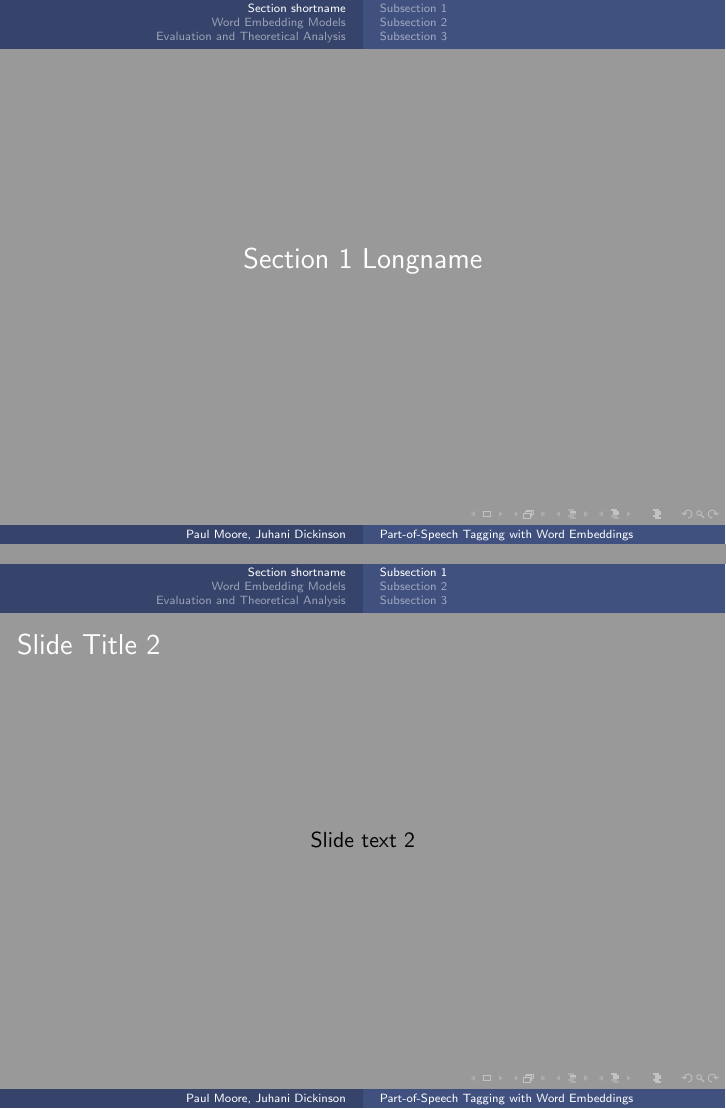
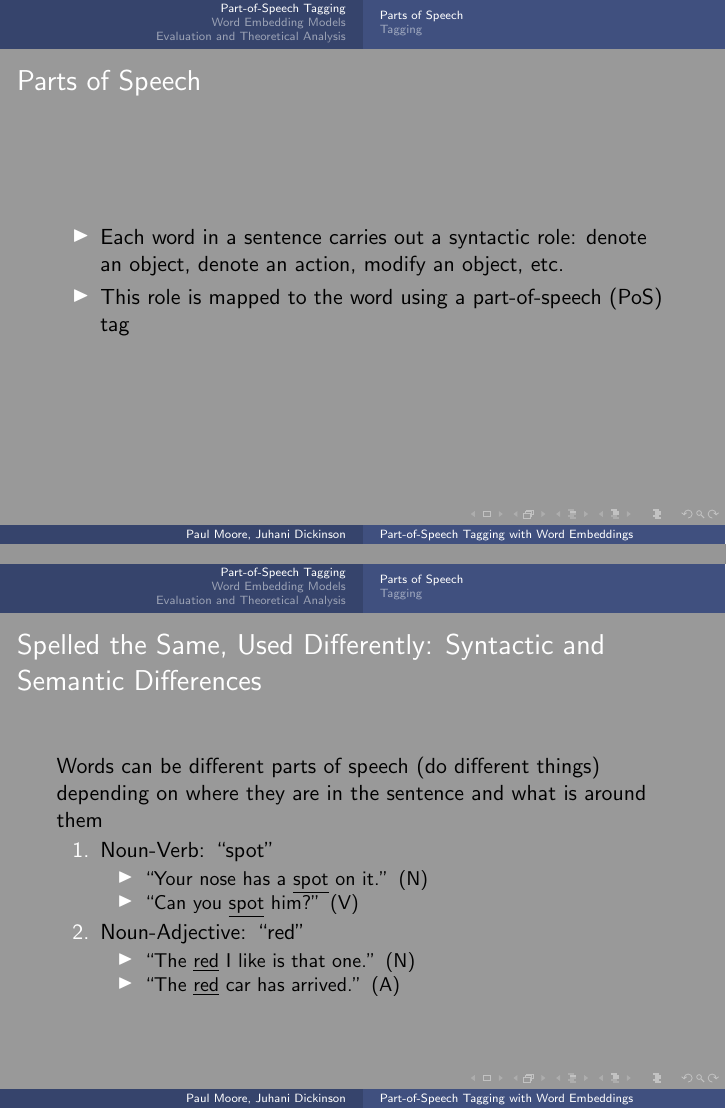
Before and after one commit to DNAPrototypeX/POS-Tagging-With-Word-Embeddings, LaTeX slides (CS9875_PresentationSlides.tex): pages 3 and 5 of 21 before the commit and pages 4 and 5 of 23 after it, joined at a grey line. The pictures show the PDF file CS9875_PresentationSlides.pdf that the author committed with the source.

Commit message:
Slides now have the required content

```diff
--- a/CS9875_PresentationSlides.tex
+++ b/CS9875_PresentationSlides.tex
@@ -42,11 +42,31 @@
 	\tableofcontents
 \end{frame}
 
-\section[Section shortname]{Section 1 Longname}
-\subsection*{Subsection 1}
+%Juhani's Section
+\section{Part-of-Speech Tagging}
+\subsection*{Parts of Speech}
 \begin{frame}
-	\frametitle{Slide Title}
-	Slide text
+	\frametitle{Parts of Speech}
+	\begin{itemize}
+		\item Each word in a sentence carries out a syntactic role: denote an object, denote an action, modify an object, etc.
+		\item This role is mapped to the word using a part-of-speech (PoS) tag
+	\end{itemize}
 \end{frame}
 \begin{frame}
-	\frametitle{Slide Title 2}
+	\frametitle{Spelled the Same, Used Differently: Syntactic and Semantic Differences}
+	Words can be different parts of speech (do different things) depending on where they are in the sentence and what is around them
+	\begin{enumerate}
+		\item Noun-Verb: ``spot''
+		\begin{itemize}
+			\item ``Your nose has a \underline{spot} on it.'' (N)
+			\item ``Can you \underline{spot} him?'' (V)
+		\end{itemize}
+		\item Noun-Adjective: ``red''
+		\begin{itemize}
+			\item ``The \underline{red} I like is that one.'' (N)
+			\item ``The \underline{red} car has arrived.'' (A)
+		\end{itemize}
+	\end{enumerate}
+\end{frame}
+\subsection*{Tagging}
+\begin{frame}
@@ -53 +75,4 @@
 	\begin{center}
+	\begin{tabular}{c c c c c c c c c c}
+		Can&you&spot&the&large&spot&on&your&nose&?
+	\end{tabular}
@@ -55,4 +79,3 @@
 	\end{center}
 \end{frame}
-\subsection*{Subsection 2}
 \begin{frame}
@@ -60,5 +84,8 @@
+	\begin{center}
+	\begin{tabular}{c c c c c c c c c c}
+		Can&you&spot&the&large&spot&on&your&nose&?\\
+		VB&D&VB&D&Adj&N&PP&D&N&.
+	\end{tabular}
+	\end{center}
 \end{frame}
-
-%https://tex.stackexchange.com/questions/699195/how-to-use-texorpdfstring-correctly-and-properly
-\subsection*{Subsection 3}
 \begin{frame}
@@ -67,6 +94,11 @@
+	\begin{center}
+	\begin{tabular}{c c c c c c c c c c}
+		Can&you&\underline{spot}&the&large&\underline{spot}&on&your&nose&?\\
+		VB&D&VB&D&Adj&N&PP&D&N&.
+	\end{tabular}
+	\end{center}
+	What makes PoS tagging different from a standard classification task: context is very important.
 \end{frame}
-
-
 
 %NOTE Paul's Section
 
@@ -206,6 +238,18 @@ Word2Vec Training Procedures
  \end{columns}
 \end{frame}
 
+\begin{frame}
+	\frametitle{Dataset Used}
+	\begin{centering}
+		Brown Corpus:\\
+	\end{centering}
+	\begin{itemize}
+	\item 1 million tagged words, validated by humans
+	\item American English
+	\item Provided by the Natural Language ToolKit (NLTK)
+	\end{itemize}
+\end{frame}
+
 \subsection*{Theoretical Analysis}
 \begin{frame}\centering
  \frametitle{Theoretical Analysis}
```
Also changed, not shown: presentation_notes.txt (+1 -4 lines), CS9875_PresentationSlides.pdf, CS9875_PresentationSlides.tex (12 more changed lines).
